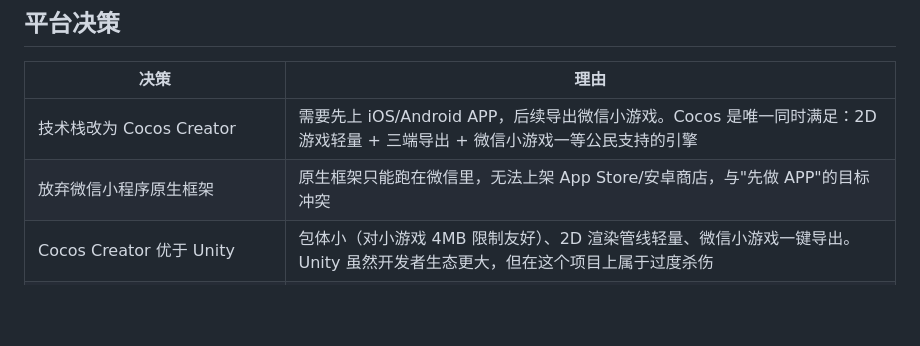
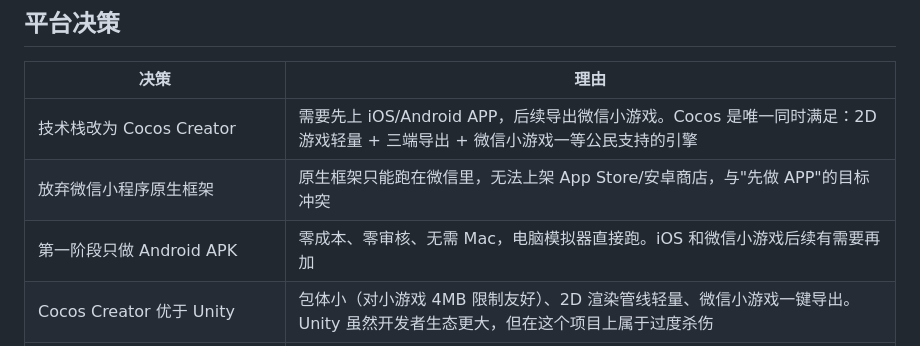
Before and after one commit to asdnmy123/this-is-a-game-project, a Markdown page: findings.md, the part around the change. GitHub-like rendering; blank space fills up the shorter version.

Commit message:
docs: 平台策略细化 - 先做 Android APK，后续扩展
明确第一阶段目标为 Android 模拟器开发调试，
iOS 和微信小游戏后续有需要再加。

Co-Authored-By: Claude Opus 4.7 <noreply@anthropic.com>

```diff
--- a/findings.md
+++ b/findings.md
@@ -55,6 +55,7 @@
 |------|------|
 | 技术栈改为 Cocos Creator | 需要先上 iOS/Android APP，后续导出微信小游戏。Cocos 是唯一同时满足：2D 游戏轻量 + 三端导出 + 微信小游戏一等公民支持的引擎 |
 | 放弃微信小程序原生框架 | 原生框架只能跑在微信里，无法上架 App Store/安卓商店，与"先做 APP"的目标冲突 |
+| 第一阶段只做 Android APK | 零成本、零审核、无需 Mac，电脑模拟器直接跑。iOS 和微信小游戏后续有需要再加 |
 | Cocos Creator 优于 Unity | 包体小（对小游戏 4MB 限制友好）、2D 渲染管线轻量、微信小游戏一键导出。Unity 虽然开发者生态更大，但在这个项目上属于过度杀伤 |
 | 不排除技术上用 TypeScript 而非 Cocos 原生语言 | 最终实现阶段再确定具体方案 |
 | 小改直接改，顶部留 changelog | 改数字、调表述这类不影响核心逻辑的改动，直接编辑文档，加条修改记录即可 |
```
Also changed, not shown: CLAUDE.md (+2 -2 lines).
